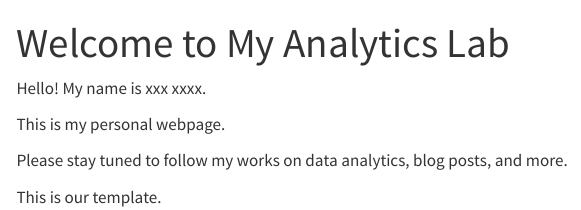
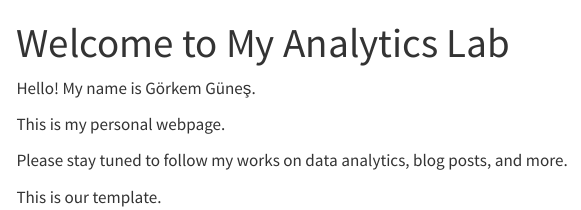
Before and after one commit to emu-hacettepe-analytics/emu430-fall2023-goerkemgunes, a Quarto document (index.qmd): the page in a window 1100 px wide, from its top. Rendered offline with R 4.5, knitr and Pandoc in place of Quarto, with nearby package versions; menus at the side of the page are left out.

Commit message:
Update index.qmd

```diff
--- a/index.qmd
+++ b/index.qmd
@@ -3,7 +3,7 @@ title: "Welcome to My Analytics Lab"
 sidebar: false
 ---
 
-Hello! My name is xxx xxxx.
+Hello! My name is Görkem Güneş.
 
 This is my personal webpage.
 
```
